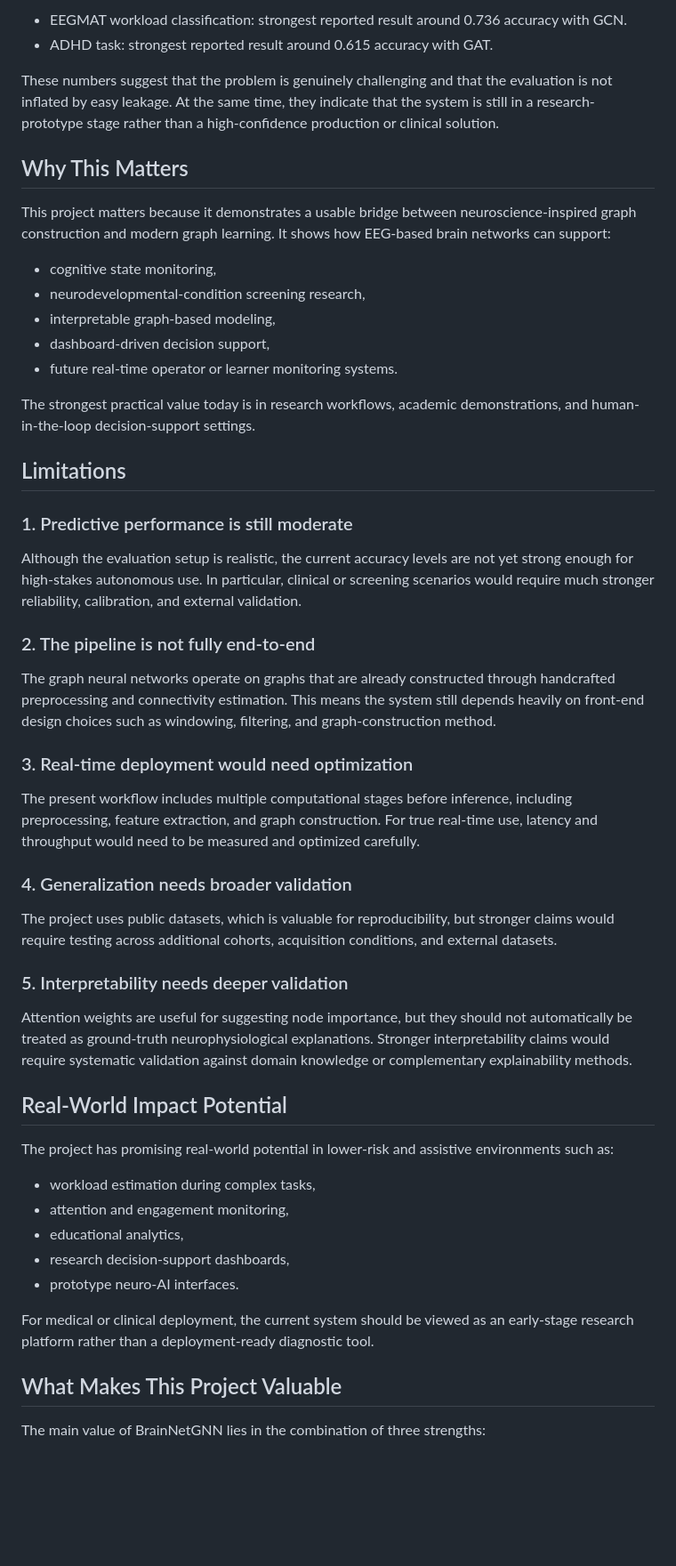
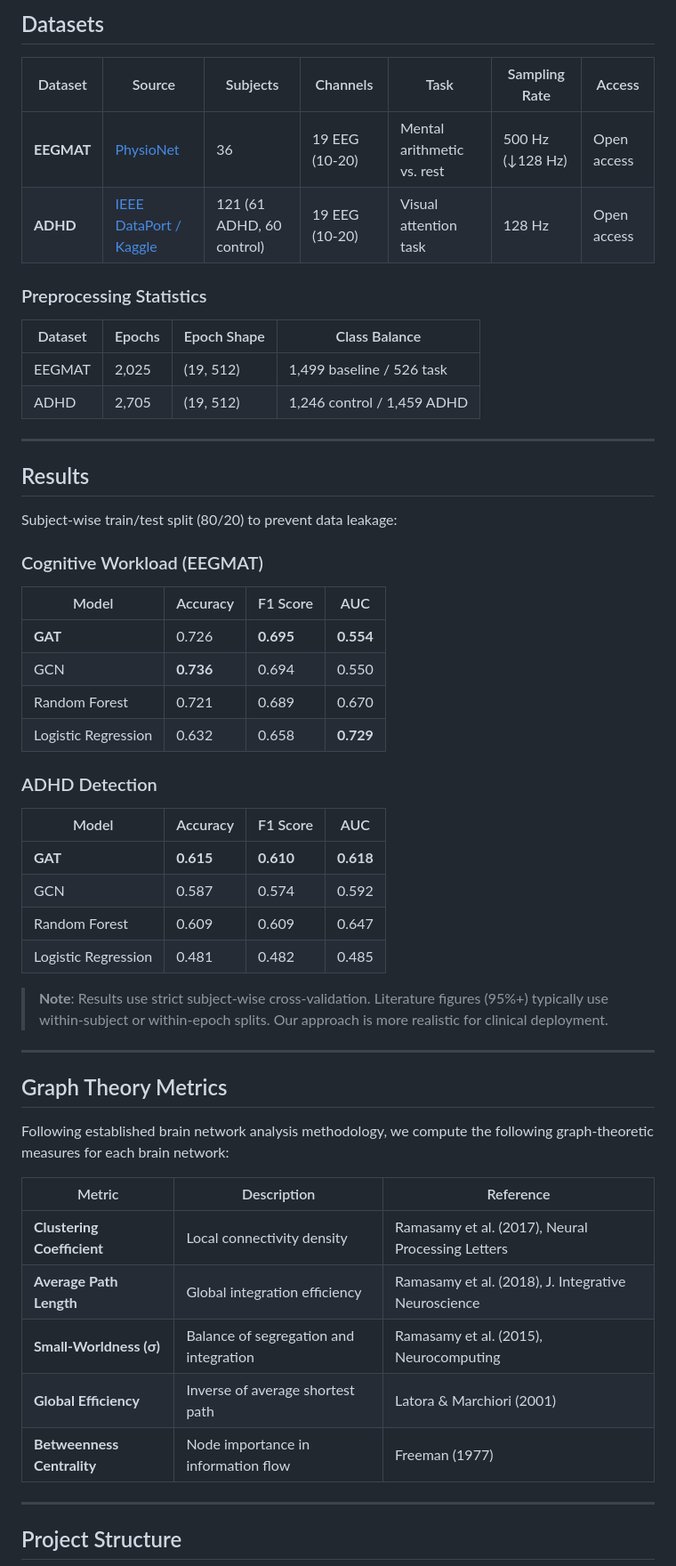
Before and after one commit to snaidu20/BrainNet_GNN, a Markdown page: BrainNetGNN/README.md, the part around one of its changes. Shown at 89% size. Drawn GitHub-style; blank space fills up the shorter version.

```diff
--- a/BrainNetGNN/README.md
+++ b/BrainNetGNN/README.md
@@ -39,51 +62,59 @@ The current implementation reports moderate but meaningful performance under rea
 
-- EEGMAT workload classification: strongest reported result around 0.736 accuracy with GCN.
-- ADHD task: strongest reported result around 0.615 accuracy with GAT.
+## Datasets
 
-These numbers suggest that the problem is genuinely challenging and that the evaluation is not inflated by easy leakage. At the same time, they indicate that the system is still in a research-prototype stage rather than a high-confidence production or clinical solution.
+| Dataset | Source | Subjects | Channels | Task | Sampling Rate | Access |
+|---------|--------|----------|----------|------|---------------|--------|
+| **EEGMAT** | [PhysioNet](https://physionet.org/content/eegmat/1.0.0/) | 36 | 19 EEG (10-20) | Mental arithmetic vs. rest | 500 Hz (↓128 Hz) | Open access |
+| **ADHD** | [IEEE DataPort / Kaggle](https://www.kaggle.com/datasets/danizo/eeg-dataset-for-adhd) | 121 (61 ADHD, 60 control) | 19 EEG (10-20) | Visual attention task | 128 Hz | Open access |
 
-## Why This Matters
+### Preprocessing Statistics
 
-This project matters because it demonstrates a usable bridge between neuroscience-inspired graph construction and modern graph learning. It shows how EEG-based brain networks can support:
+| Dataset | Epochs | Epoch Shape | Class Balance |
+|---------|--------|-------------|---------------|
+| EEGMAT | 2,025 | (19, 512) | 1,499 baseline / 526 task |
+| ADHD | 2,705 | (19, 512) | 1,246 control / 1,459 ADHD |
 
-- cognitive state monitoring,
-- neurodevelopmental-condition screening research,
-- interpretable graph-based modeling,
-- dashboard-driven decision support,
-- future real-time operator or learner monitoring systems.
+---
 
-The strongest practical value today is in research workflows, academic demonstrations, and human-in-the-loop decision-support settings.
+## Results
 
-## Limitations
+Subject-wise train/test split (80/20) to prevent data leakage:
 
-### 1. Predictive performance is still moderate
-Although the evaluation setup is realistic, the current accuracy levels are not yet strong enough for high-stakes autonomous use. In particular, clinical or screening scenarios would require much stronger reliability, calibration, and external validation.
+### Cognitive Workload (EEGMAT)
 
-### 2. The pipeline is not fully end-to-end
-The graph neural networks operate on graphs that are already constructed through handcrafted preprocessing and connectivity estimation. This means the system still depends heavily on front-end design choices such as windowing, filtering, and graph-construction method.
+| Model | Accuracy | F1 Score | AUC |
+|-------|----------|----------|-----|
+| **GAT** | 0.726 | **0.695** | **0.554** |
+| GCN | **0.736** | 0.694 | 0.550 |
+| Random Forest | 0.721 | 0.689 | 0.670 |
+| Logistic Regression | 0.632 | 0.658 | **0.729** |
 
-### 3. Real-time deployment would need optimization
-The present workflow includes multiple computational stages before inference, including preprocessing, feature extraction, and graph construction. For true real-time use, latency and throughput would need to be measured and optimized carefully.
+### ADHD Detection
 
-### 4. Generalization needs broader validation
-The project uses public datasets, which is valuable for reproducibility, but stronger claims would require testing across additional cohorts, acquisition conditions, and external datasets.
+| Model | Accuracy | F1 Score | AUC |
+|-------|----------|----------|-----|
+| **GAT** | **0.615** | **0.610** | **0.618** |
+| GCN | 0.587 | 0.574 | 0.592 |
+| Random Forest | 0.609 | 0.609 | 0.647 |
+| Logistic Regression | 0.481 | 0.482 | 0.485 |
 
-### 5. Interpretability needs deeper validation
-Attention weights are useful for suggesting node importance, but they should not automatically be treated as ground-truth neurophysiological explanations. Stronger interpretability claims would require systematic validation against domain knowledge or complementary explainability methods.
+> **Note**: Results use strict subject-wise cross-validation. Literature figures (95%+) typically use within-subject or within-epoch splits. Our approach is more realistic for clinical deployment.
 
-## Real-World Impact Potential
+---
 
-The project has promising real-world potential in lower-risk and assistive environments such as:
+## Graph Theory Metrics
 
-- workload estimation during complex tasks,
-- attention and engagement monitoring,
-- educational analytics,
-- research decision-support dashboards,
-- prototype neuro-AI interfaces.
+Following established brain network analysis methodology, we compute the following graph-theoretic measures for each brain network:
 
-For medical or clinical deployment, the current system should be viewed as an early-stage research platform rather than a deployment-ready diagnostic tool.
+| Metric | Description | Reference |
+|--------|-------------|-----------|
+| **Clustering Coefficient** | Local connectivity density | Ramasamy et al. (2017), Neural Processing Letters |
+| **Average Path Length** | Global integration efficiency | Ramasamy et al. (2018), J. Integrative Neuroscience |
+| **Small-Worldness (σ)** | Balance of segregation and integration | Ramasamy et al. (2015), Neurocomputing |
+| **Global Efficiency** | Inverse of average shortest path | Latora & Marchiori (2001) |
+| **Betweenness Centrality** | Node importance in information flow | Freeman (1977) |
 
-## What Makes This Project Valuable
+---
 
-The main value of BrainNetGNN lies in the combination of three strengths:
+## Project Structure
 
```
Also changed, not shown: other parts of BrainNetGNN/README.md (+197 -39 lines).
